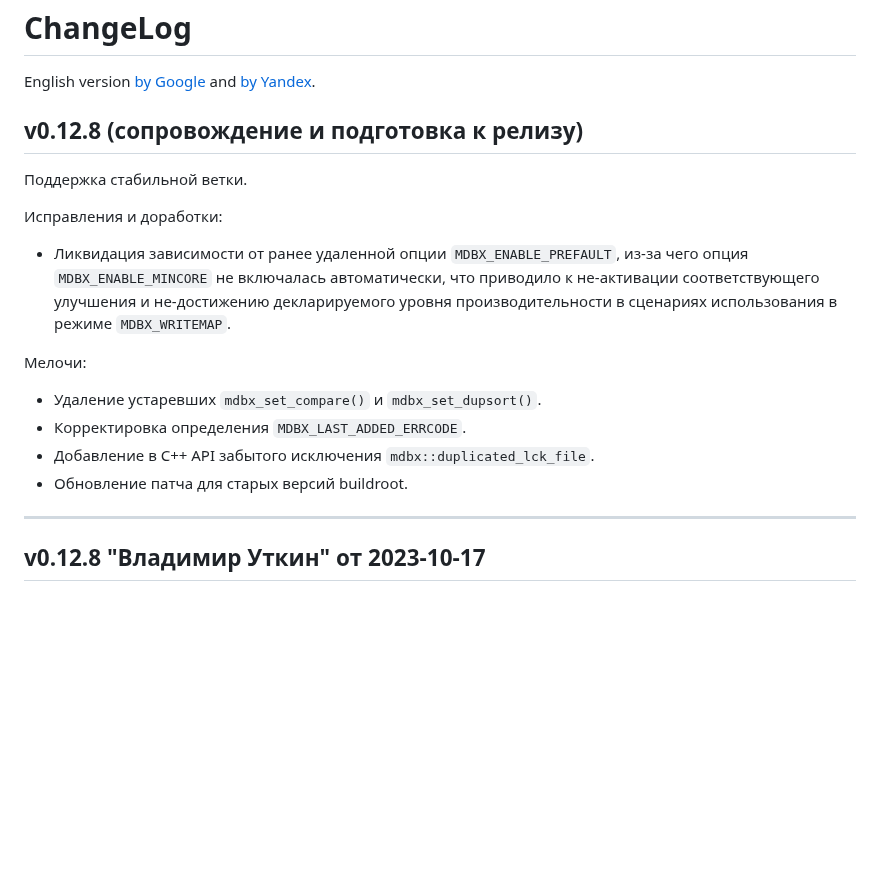
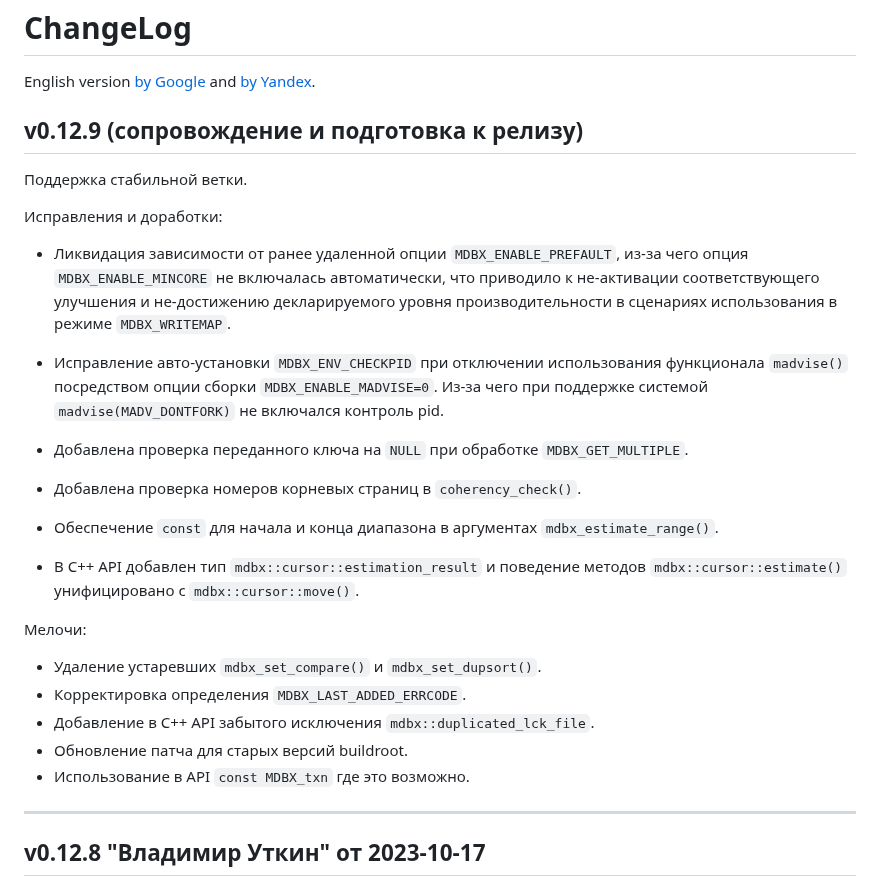
Before and after one commit to erthink/libmdbx, a Markdown page: ChangeLog.md, the part around the change. GitHub-like rendering; blank space fills up the shorter version.

Commit message:
mdbx: обновление ChangeLog.

```diff
--- a/ChangeLog.md
+++ b/ChangeLog.md
@@ -5,7 +5,7 @@ English version [by Google](https://gitflic-ru.translate.goog/project/erthink/li
 and [by Yandex](https://translated.turbopages.org/proxy_u/ru-en.en/https/gitflic.ru/project/erthink/libmdbx/blob?file=ChangeLog.md).
 
 
-## v0.12.8 (сопровождение и подготовка к релизу)
+## v0.12.9 (сопровождение и подготовка к релизу)
 
 Поддержка стабильной ветки.
 
@@ -16,12 +16,26 @@ and [by Yandex](https://translated.turbopages.org/proxy_u/ru-en.en/https/gitflic
    к не-активации соответствующего улучшения и не-достижению  декларируемого уровня
    производительности в сценариях использования в режиме `MDBX_WRITEMAP`.
 
+ - Исправление авто-установки `MDBX_ENV_CHECKPID` при отключении использования
+   функционала `madvise()` посредством опции сборки `MDBX_ENABLE_MADVISE=0`.
+   Из-за чего при поддержке системой `madvise(MADV_DONTFORK)` не включался контроль pid.
+
+ - Добавлена проверка переданного ключа на `NULL` при обработке `MDBX_GET_MULTIPLE`.
+
+ - Добавлена проверка номеров корневых страниц в `coherency_check()`.
+
+ - Обеспечение `const` для начала и конца диапазона в аргументах `mdbx_estimate_range()`.
+
+ - В C++ API добавлен тип `mdbx::cursor::estimation_result` и поведение методов
+   `mdbx::cursor::estimate()` унифицировано с `mdbx::cursor::move()`.
+
 Мелочи:
 
  - Удаление устаревших `mdbx_set_compare()` и `mdbx_set_dupsort()`.
  - Корректировка определения `MDBX_LAST_ADDED_ERRCODE`.
  - Добавление в C++ API забытого исключения `mdbx::duplicated_lck_file`.
  - Обновление патча для старых версий buildroot.
+ - Использование в API `const MDBX_txn` где это возможно.
 
 
 --------------------------------------------------------------------------------
```
